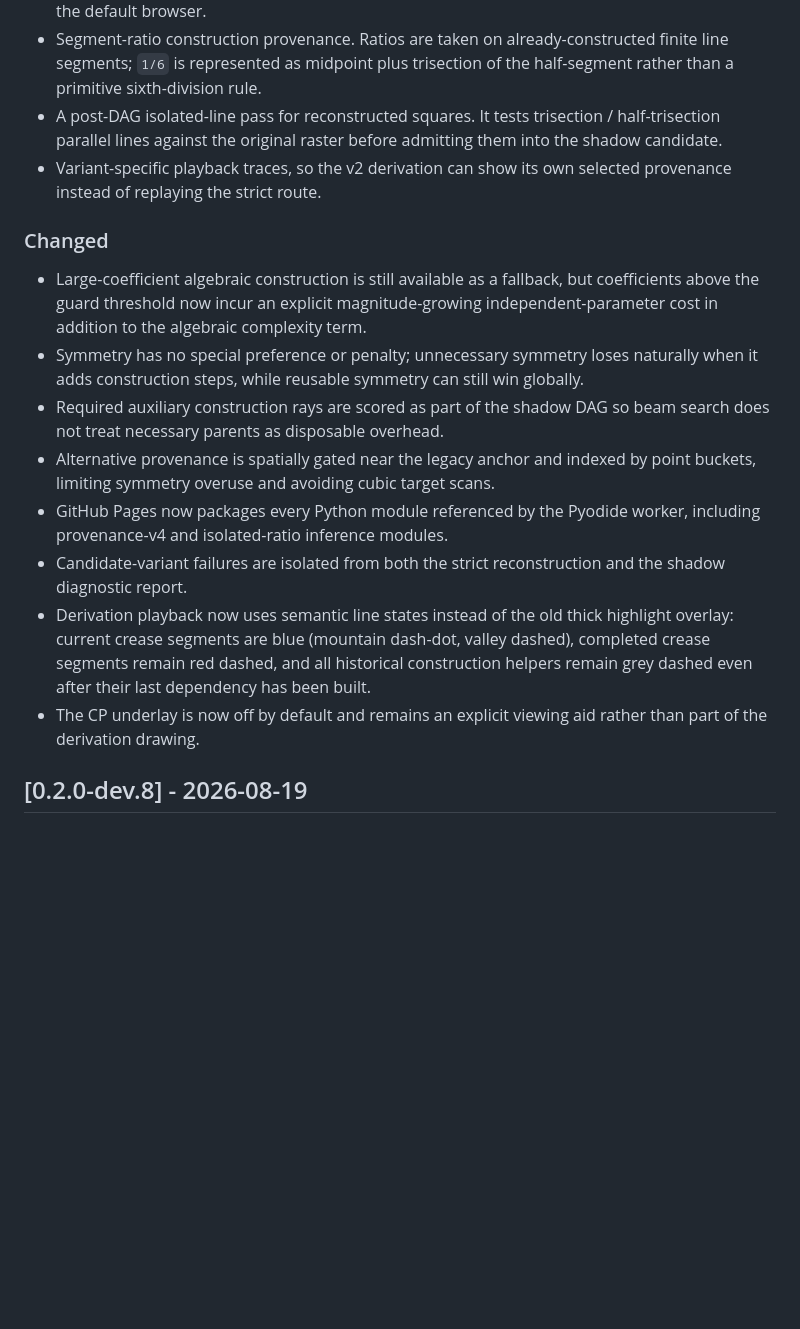
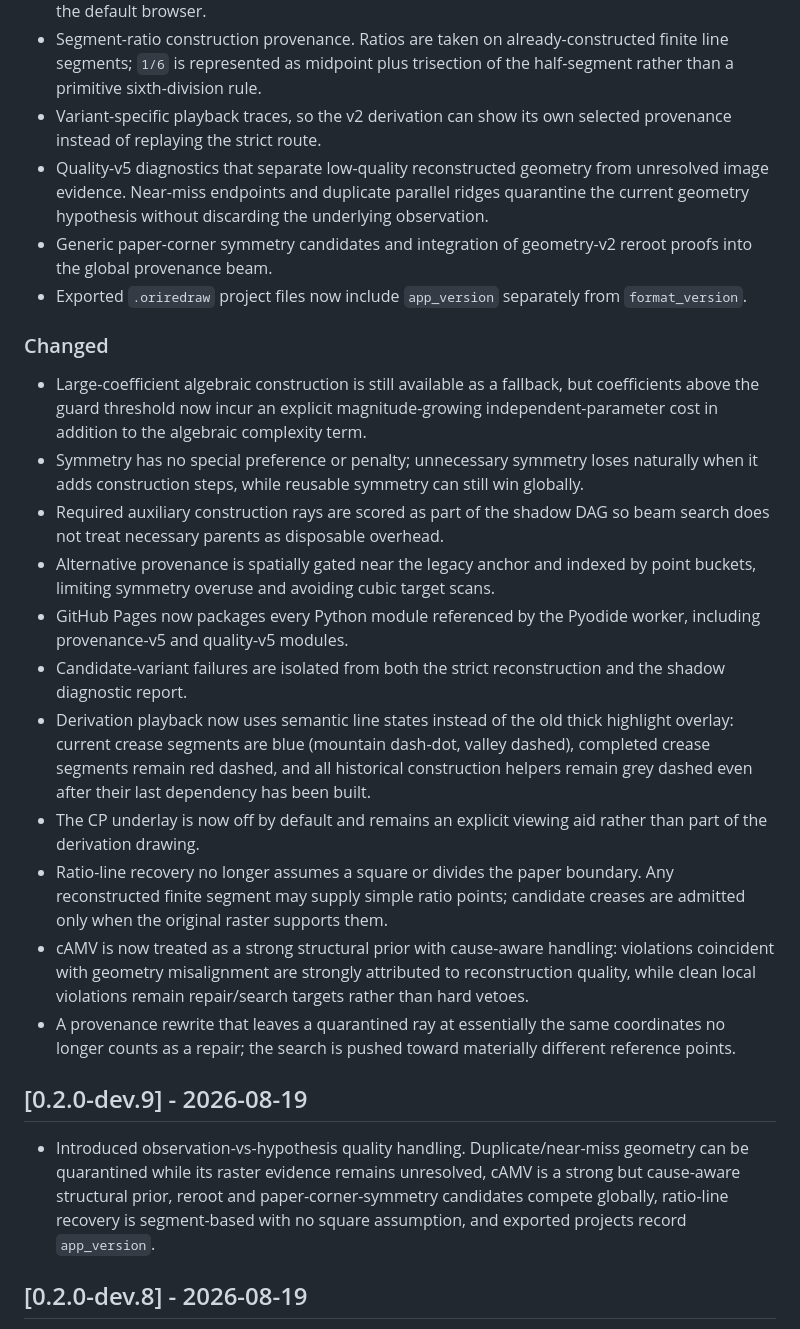
Before and after one commit to dhujsi/oriredraw, a Markdown page: CHANGELOG.md, the part around the change. Drawn GitHub-style; blank space fills up the shorter version.

Commit message:
Document quality-aware reconstruction search v5

```diff
--- a/CHANGELOG.md
+++ b/CHANGELOG.md
@@ -18,18 +18,27 @@ All notable Oriredraw changes are recorded here. Versions follow Semantic Versio
 - A first-use derivation hint pointing out the optional CP underlay without enabling it by default.
 - `scripts/preview.py`, a one-command local preview helper that assembles the branch exactly like Pages, patches the shared engine version, disables browser caching, and opens the preview in the default browser.
 - Segment-ratio construction provenance. Ratios are taken on already-constructed finite line segments; `1/6` is represented as midpoint plus trisection of the half-segment rather than a primitive sixth-division rule.
-- A post-DAG isolated-line pass for reconstructed squares. It tests trisection / half-trisection parallel lines against the original raster before admitting them into the shadow candidate.
 - Variant-specific playback traces, so the v2 derivation can show its own selected provenance instead of replaying the strict route.
+- Quality-v5 diagnostics that separate low-quality reconstructed geometry from unresolved image evidence. Near-miss endpoints and duplicate parallel ridges quarantine the current geometry hypothesis without discarding the underlying observation.
+- Generic paper-corner symmetry candidates and integration of geometry-v2 reroot proofs into the global provenance beam.
+- Exported `.oriredraw` project files now include `app_version` separately from `format_version`.
 
 ### Changed
 - Large-coefficient algebraic construction is still available as a fallback, but coefficients above the guard threshold now incur an explicit magnitude-growing independent-parameter cost in addition to the algebraic complexity term.
 - Symmetry has no special preference or penalty; unnecessary symmetry loses naturally when it adds construction steps, while reusable symmetry can still win globally.
 - Required auxiliary construction rays are scored as part of the shadow DAG so beam search does not treat necessary parents as disposable overhead.
 - Alternative provenance is spatially gated near the legacy anchor and indexed by point buckets, limiting symmetry overuse and avoiding cubic target scans.
-- GitHub Pages now packages every Python module referenced by the Pyodide worker, including provenance-v4 and isolated-ratio inference modules.
+- GitHub Pages now packages every Python module referenced by the Pyodide worker, including provenance-v5 and quality-v5 modules.
 - Candidate-variant failures are isolated from both the strict reconstruction and the shadow diagnostic report.
 - Derivation playback now uses semantic line states instead of the old thick highlight overlay: current crease segments are blue (mountain dash-dot, valley dashed), completed crease segments remain red dashed, and all historical construction helpers remain grey dashed even after their last dependency has been built.
 - The CP underlay is now off by default and remains an explicit viewing aid rather than part of the derivation drawing.
+- Ratio-line recovery no longer assumes a square or divides the paper boundary. Any reconstructed finite segment may supply simple ratio points; candidate creases are admitted only when the original raster supports them.
+- cAMV is now treated as a strong structural prior with cause-aware handling: violations coincident with geometry misalignment are strongly attributed to reconstruction quality, while clean local violations remain repair/search targets rather than hard vetoes.
+- A provenance rewrite that leaves a quarantined ray at essentially the same coordinates no longer counts as a repair; the search is pushed toward materially different reference points.
+
+## [0.2.0-dev.9] - 2026-08-19
+
+- Introduced observation-vs-hypothesis quality handling. Duplicate/near-miss geometry can be quarantined while its raster evidence remains unresolved, cAMV is a strong but cause-aware structural prior, reroot and paper-corner-symmetry candidates compete globally, ratio-line recovery is segment-based with no square assumption, and exported projects record `app_version`.
 
 ## [0.2.0-dev.8] - 2026-08-19
 
```
